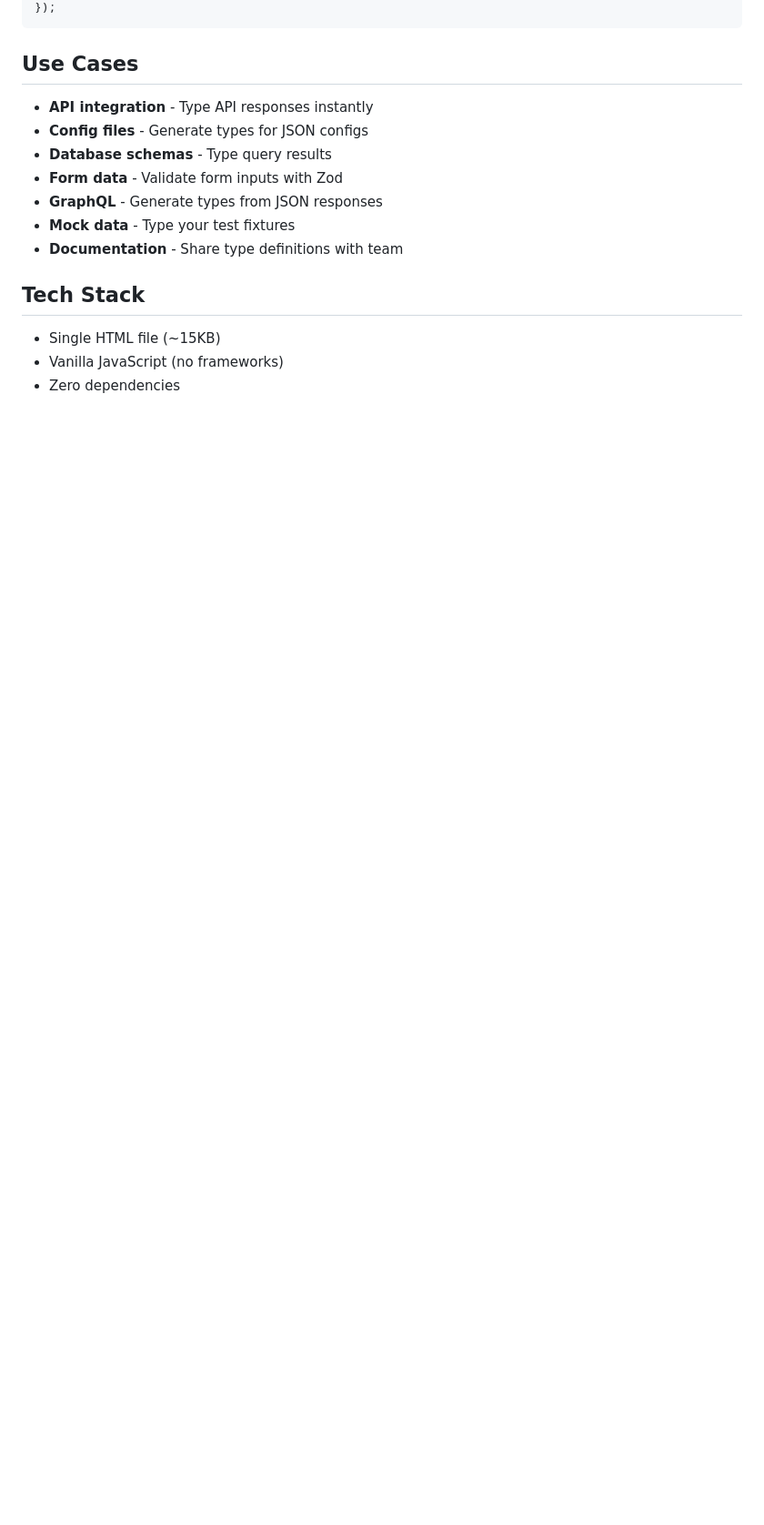
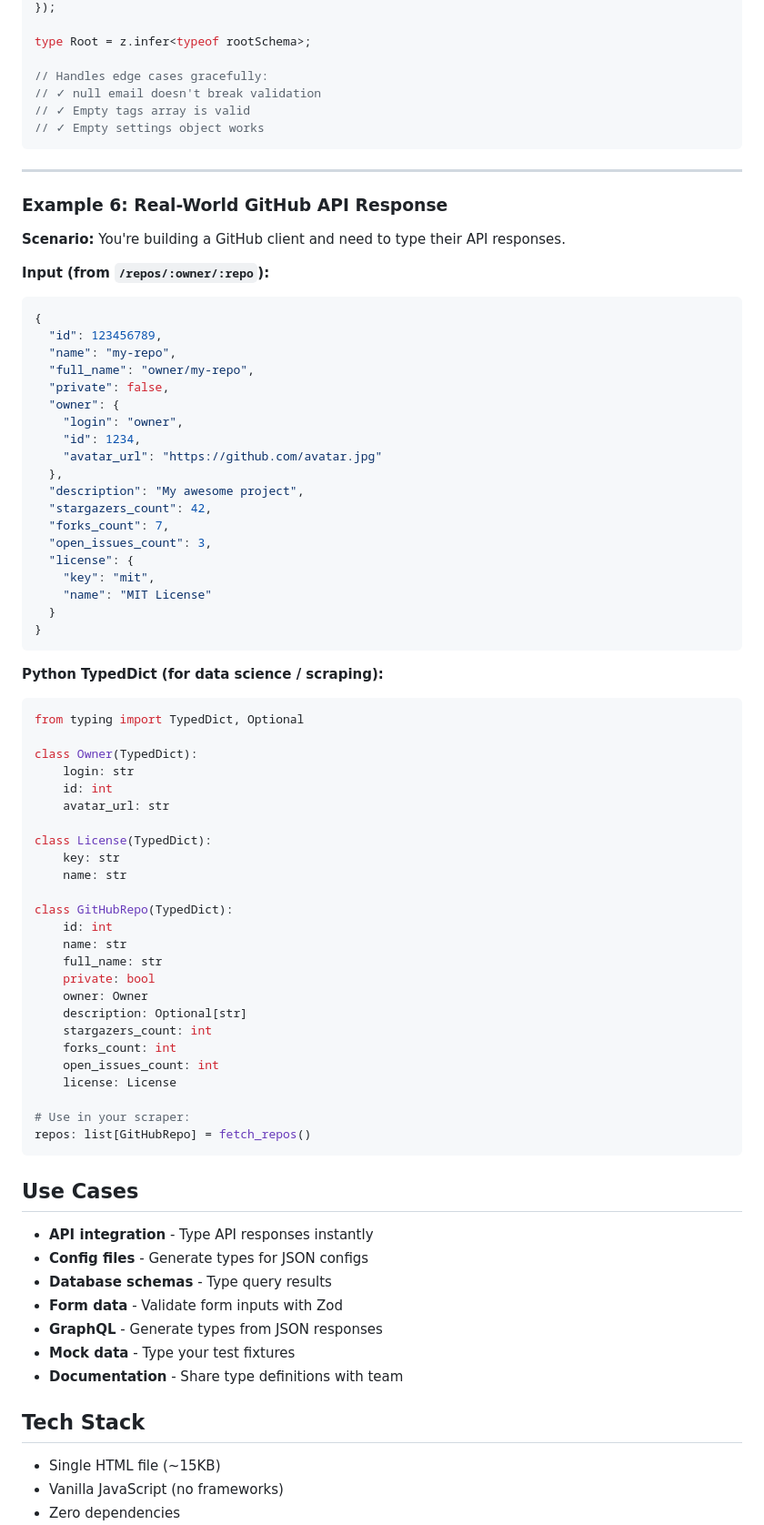
Before and after one commit to muin-company/json-to-types, a Markdown page: README.md, the part around one of its changes. Shown at 91% size. Drawn GitHub-style; blank space fills up the shorter version.

````diff
--- a/README.md
+++ b/README.md
@@ -254,4 +390,69 @@ const rootSchema = z.object({
 });
+
+type Root = z.infer<typeof rootSchema>;
+
+// Handles edge cases gracefully:
+// ✓ null email doesn't break validation
+// ✓ Empty tags array is valid
+// ✓ Empty settings object works
+```
+
+---
+
+### Example 6: Real-World GitHub API Response
+
+**Scenario:** You're building a GitHub client and need to type their API responses.
+
+**Input (from `/repos/:owner/:repo`):**
+```json
+{
+  "id": 123456789,
+  "name": "my-repo",
+  "full_name": "owner/my-repo",
+  "private": false,
+  "owner": {
+    "login": "owner",
+    "id": 1234,
+    "avatar_url": "https://github.com/avatar.jpg"
+  },
+  "description": "My awesome project",
+  "stargazers_count": 42,
+  "forks_count": 7,
+  "open_issues_count": 3,
+  "license": {
+    "key": "mit",
+    "name": "MIT License"
+  }
+}
+```
+
+**Python TypedDict (for data science / scraping):**
+```python
+from typing import TypedDict, Optional
+
+class Owner(TypedDict):
+    login: str
+    id: int
+    avatar_url: str
+
+class License(TypedDict):
+    key: str
+    name: str
+
+class GitHubRepo(TypedDict):
+    id: int
+    name: str
+    full_name: str
+    private: bool
+    owner: Owner
+    description: Optional[str]
+    stargazers_count: int
+    forks_count: int
+    open_issues_count: int
+    license: License
+
+# Use in your scraper:
+repos: list[GitHubRepo] = fetch_repos()
 ```
 
 ## Use Cases
````
Also changed, not shown: other parts of README.md (+190 -54 lines).
